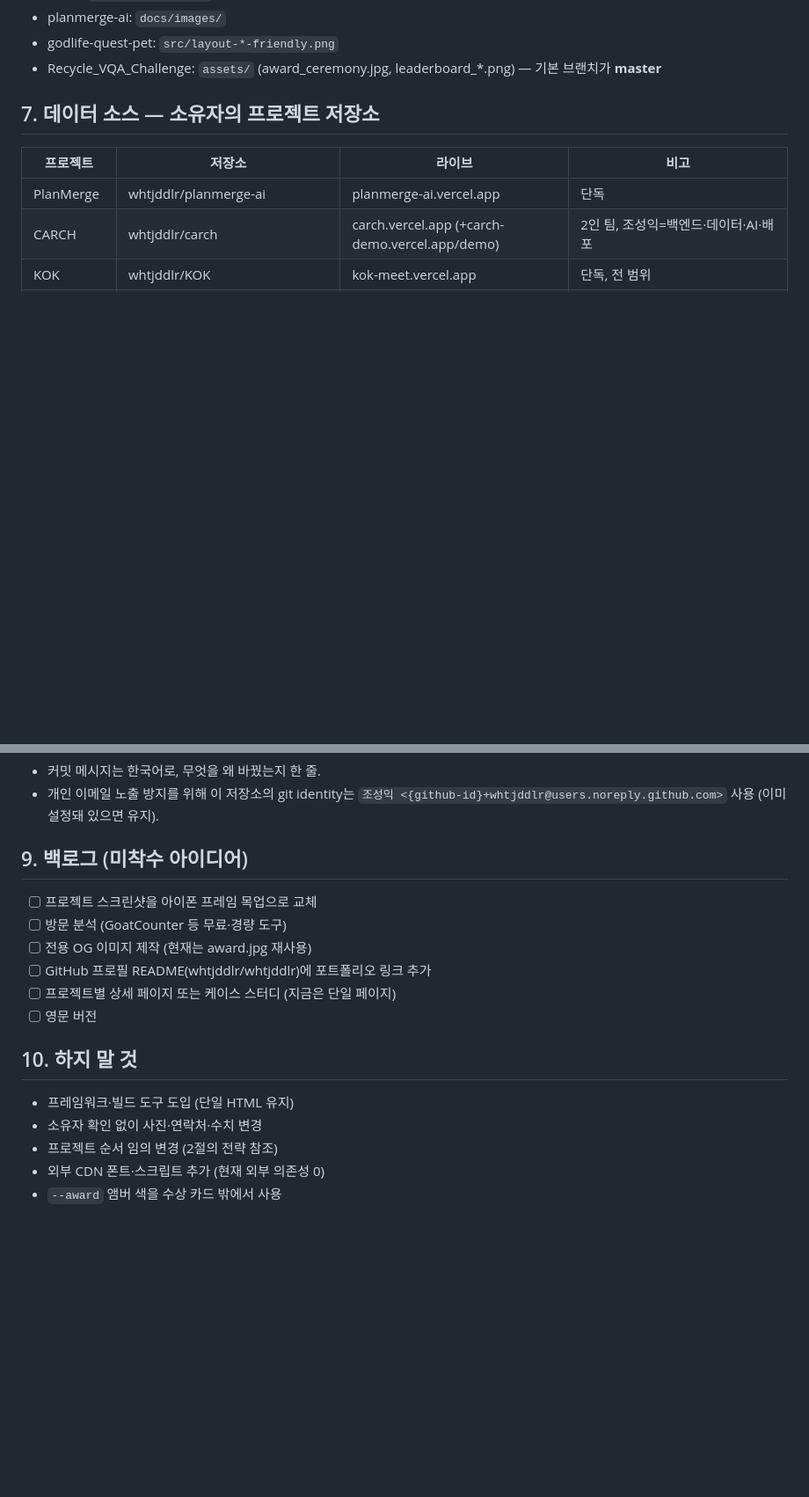
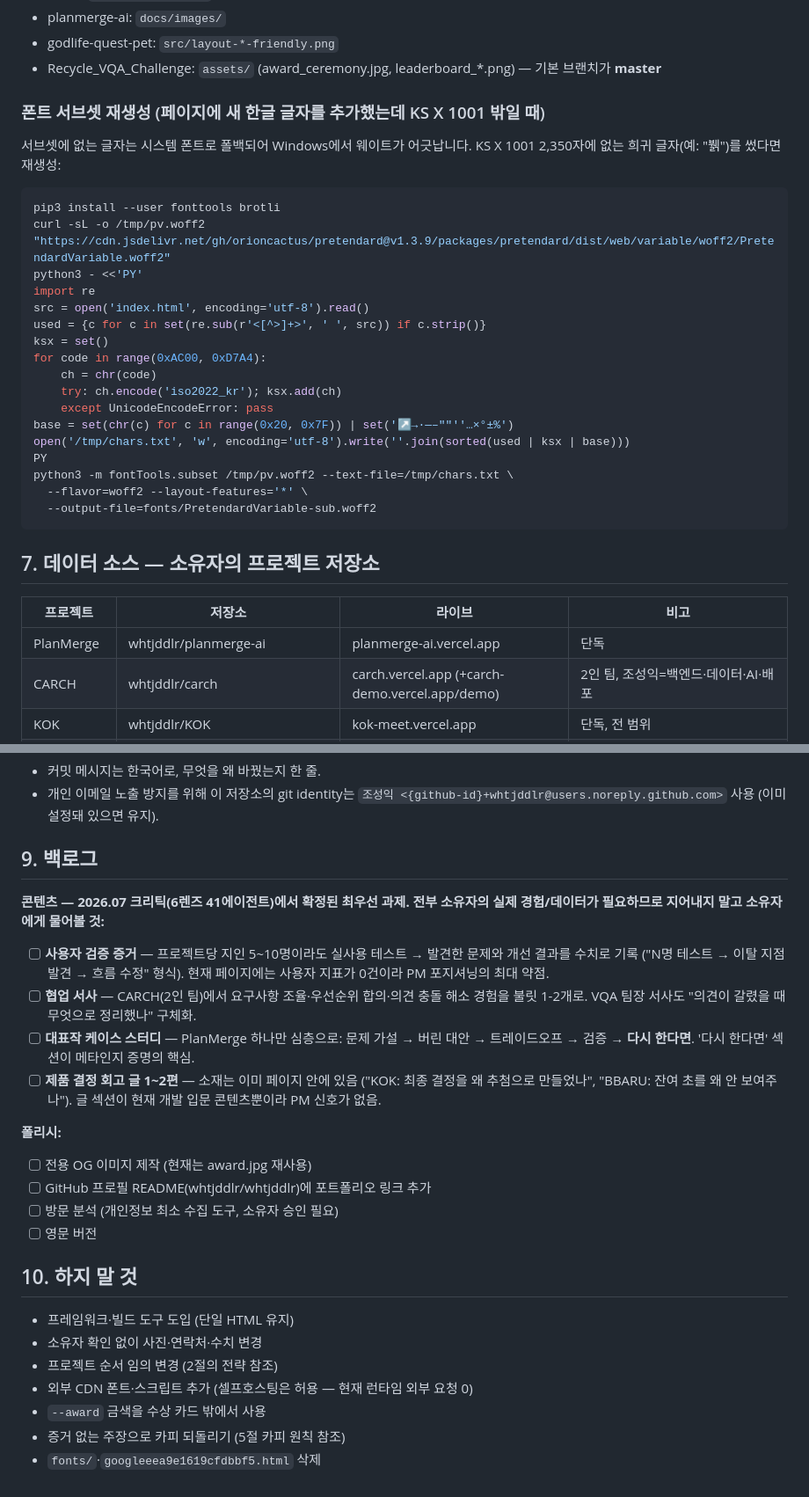
Before and after one commit to whtjddlr/whtjddlr.github.io, a Markdown page: AGENTS.md, 2 parts joined by grey strips. Shown at 88% size. GitHub-like rendering; blank space fills up the shorter version.

````diff
--- a/AGENTS.md
+++ b/AGENTS.md
@@ -138,6 +167,31 @@ sips -s format jpeg -s formatOptions 72 --resampleWidth 340 raw.png --out shots/
 - planmerge-ai: `docs/images/`
 - godlife-quest-pet: `src/layout-*-friendly.png`
 - Recycle_VQA_Challenge: `assets/` (award_ceremony.jpg, leaderboard_*.png) — 기본 브랜치가 **master**
+
+### 폰트 서브셋 재생성 (페이지에 새 한글 글자를 추가했는데 KS X 1001 밖일 때)
+
+서브셋에 없는 글자는 시스템 폰트로 폴백되어 Windows에서 웨이트가 어긋납니다.
+KS X 1001 2,350자에 없는 희귀 글자(예: "뷁")를 썼다면 재생성:
+
+```bash
+pip3 install --user fonttools brotli
+curl -sL -o /tmp/pv.woff2 "https://cdn.jsdelivr.net/gh/orioncactus/pretendard@v1.3.9/packages/pretendard/dist/web/variable/woff2/PretendardVariable.woff2"
+python3 - <<'PY'
+import re
+src = open('index.html', encoding='utf-8').read()
+used = {c for c in set(re.sub(r'<[^>]+>', ' ', src)) if c.strip()}
+ksx = set()
+for code in range(0xAC00, 0xD7A4):
+    ch = chr(code)
+    try: ch.encode('iso2022_kr'); ksx.add(ch)
+    except UnicodeEncodeError: pass
+base = set(chr(c) for c in range(0x20, 0x7F)) | set('↗→·—–""''…×°±%')
+open('/tmp/chars.txt', 'w', encoding='utf-8').write(''.join(sorted(used | ksx | base)))
+PY
+python3 -m fontTools.subset /tmp/pv.woff2 --text-file=/tmp/chars.txt \
+  --flavor=woff2 --layout-features='*' \
+  --output-file=fonts/PretendardVariable-sub.woff2
+```
 
 ## 7. 데이터 소스 — 소유자의 프로젝트 저장소
 
@@ -189,13 +243,27 @@ gh api repos/whtjddlr/whtjddlr.github.io/pages/builds --jq '.[0].status'  # buil
 - 개인 이메일 노출 방지를 위해 이 저장소의 git identity는
   `조성익 <{github-id}+whtjddlr@users.noreply.github.com>` 사용 (이미 설정돼 있으면 유지).
 
-## 9. 백로그 (미착수 아이디어)
+## 9. 백로그
 
-- [ ] 프로젝트 스크린샷을 아이폰 프레임 목업으로 교체
-- [ ] 방문 분석 (GoatCounter 등 무료·경량 도구)
+**콘텐츠 — 2026.07 크리틱(6렌즈 41에이전트)에서 확정된 최우선 과제.
+전부 소유자의 실제 경험/데이터가 필요하므로 지어내지 말고 소유자에게 물어볼 것:**
+
+- [ ] **사용자 검증 증거** — 프로젝트당 지인 5~10명이라도 실사용 테스트 → 발견한 문제와
+      개선 결과를 수치로 기록 ("N명 테스트 → 이탈 지점 발견 → 흐름 수정" 형식).
+      현재 페이지에는 사용자 지표가 0건이라 PM 포지셔닝의 최대 약점.
+- [ ] **협업 서사** — CARCH(2인 팀)에서 요구사항 조율·우선순위 합의·의견 충돌 해소
+      경험을 불릿 1-2개로. VQA 팀장 서사도 "의견이 갈렸을 때 무엇으로 정리했나" 구체화.
+- [ ] **대표작 케이스 스터디** — PlanMerge 하나만 심층으로: 문제 가설 → 버린 대안 →
+      트레이드오프 → 검증 → **다시 한다면**. '다시 한다면' 섹션이 메타인지 증명의 핵심.
+- [ ] **제품 결정 회고 글 1~2편** — 소재는 이미 페이지 안에 있음
+      ("KOK: 최종 결정을 왜 추첨으로 만들었나", "BBARU: 잔여 초를 왜 안 보여주나").
+      글 섹션이 현재 개발 입문 콘텐츠뿐이라 PM 신호가 없음.
+
+**폴리시:**
+
 - [ ] 전용 OG 이미지 제작 (현재는 award.jpg 재사용)
 - [ ] GitHub 프로필 README(whtjddlr/whtjddlr)에 포트폴리오 링크 추가
-- [ ] 프로젝트별 상세 페이지 또는 케이스 스터디 (지금은 단일 페이지)
+- [ ] 방문 분석 (개인정보 최소 수집 도구, 소유자 승인 필요)
 - [ ] 영문 버전
 
 ## 10. 하지 말 것
@@ -203,5 +271,7 @@ gh api repos/whtjddlr/whtjddlr.github.io/pages/builds --jq '.[0].status'  # buil
 - 프레임워크·빌드 도구 도입 (단일 HTML 유지)
 - 소유자 확인 없이 사진·연락처·수치 변경
 - 프로젝트 순서 임의 변경 (2절의 전략 참조)
-- 외부 CDN 폰트·스크립트 추가 (현재 외부 의존성 0)
-- `--award` 앰버 색을 수상 카드 밖에서 사용
+- 외부 CDN 폰트·스크립트 추가 (셀프호스팅은 허용 — 현재 런타임 외부 요청 0)
+- `--award` 금색을 수상 카드 밖에서 사용
+- 증거 없는 주장으로 카피 되돌리기 (5절 카피 원칙 참조)
+- `fonts/`·`googleeea9e1619cfdbbf5.html` 삭제
````
Also changed, not shown: other parts of AGENTS.md (+55 -26 lines).
